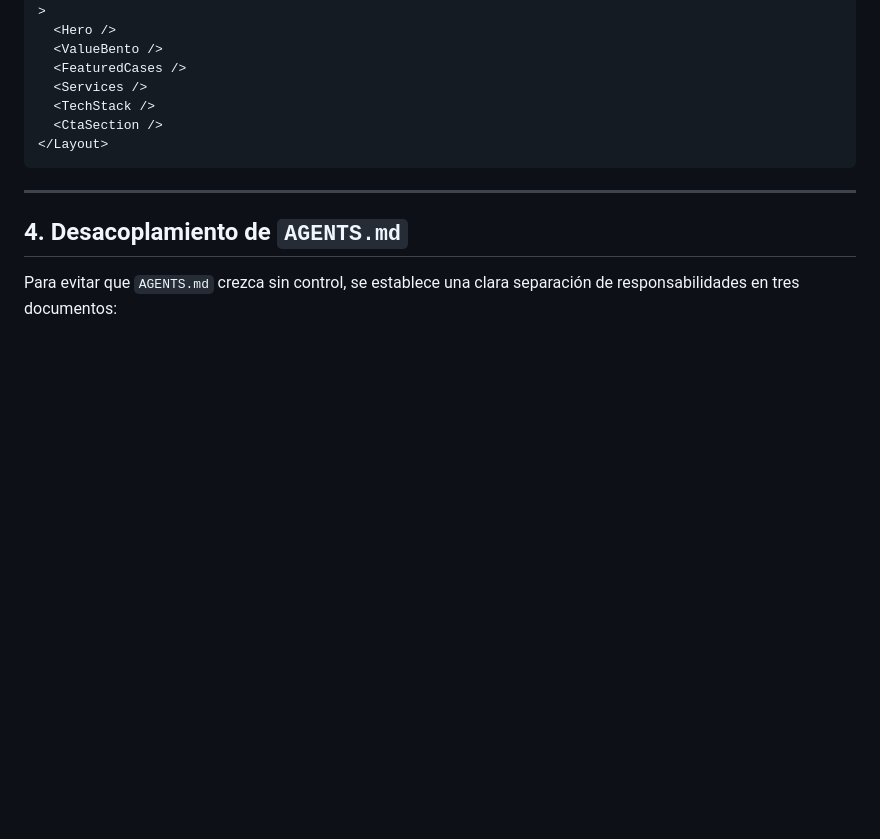
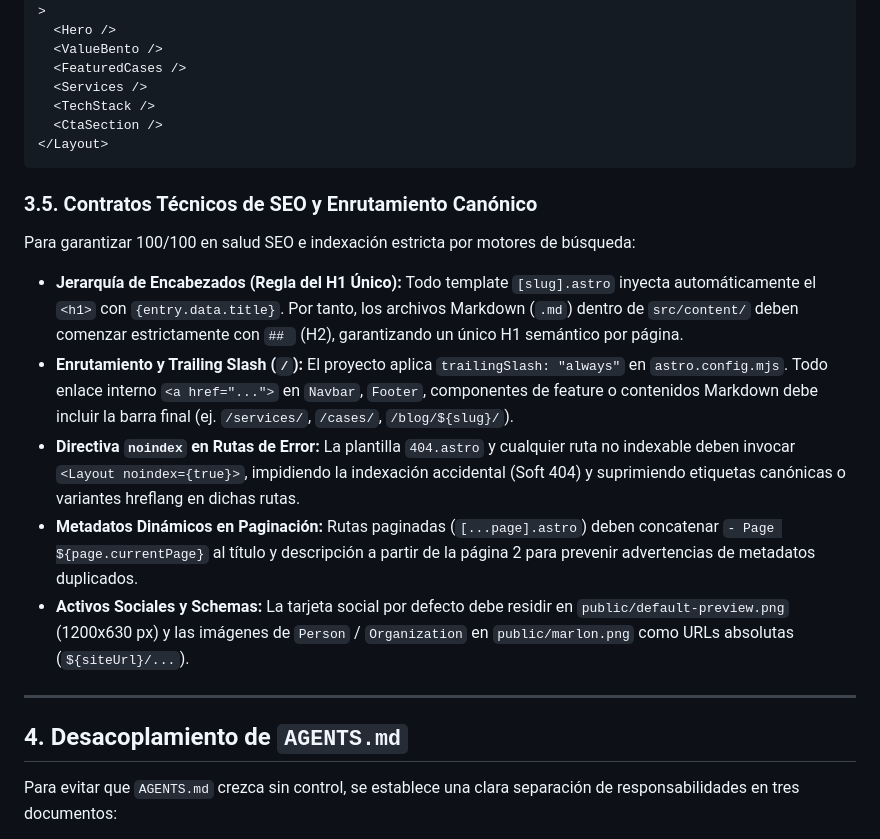
Before and after one commit to coins5/coins5.dev, a Markdown page: ARCHITECTURE.md, the part around the change. GitHub-like rendering; blank space fills up the shorter version.

Commit message:
docs(seo): document technical SEO and canonical routing contracts in AGENTS.md and ARCHITECTURE.md

````diff
--- a/ARCHITECTURE.md
+++ b/ARCHITECTURE.md
@@ -133,6 +133,14 @@ import CtaSection from "../features/contact/CtaSection.astro";
 </Layout>
 ```
 
+### 3.5. Contratos Técnicos de SEO y Enrutamiento Canónico
+Para garantizar 100/100 en salud SEO e indexación estricta por motores de búsqueda:
+* **Jerarquía de Encabezados (Regla del H1 Único):** Todo template `[slug].astro` inyecta automáticamente el `<h1>` con `{entry.data.title}`. Por tanto, los archivos Markdown (`.md`) dentro de `src/content/` deben comenzar estrictamente con `## ` (H2), garantizando un único H1 semántico por página.
+* **Enrutamiento y Trailing Slash (`/`):** El proyecto aplica `trailingSlash: "always"` en `astro.config.mjs`. Todo enlace interno `<a href="...">` en `Navbar`, `Footer`, componentes de feature o contenidos Markdown debe incluir la barra final (ej. `/services/`, `/cases/`, `/blog/${slug}/`).
+* **Directiva `noindex` en Rutas de Error:** La plantilla `404.astro` y cualquier ruta no indexable deben invocar `<Layout noindex={true}>`, impidiendo la indexación accidental (Soft 404) y suprimiendo etiquetas canónicas o variantes hreflang en dichas rutas.
+* **Metadatos Dinámicos en Paginación:** Rutas paginadas (`[...page].astro`) deben concatenar `- Page ${page.currentPage}` al título y descripción a partir de la página 2 para prevenir advertencias de metadatos duplicados.
+* **Activos Sociales y Schemas:** La tarjeta social por defecto debe residir en `public/default-preview.png` (1200x630 px) y las imágenes de `Person` / `Organization` en `public/marlon.png` como URLs absolutas (`${siteUrl}/...`).
+
 ---
 
 ## 4. Desacoplamiento de `AGENTS.md`
````
Also changed, not shown: .agents/AGENTS.md (+6 -2 lines).
